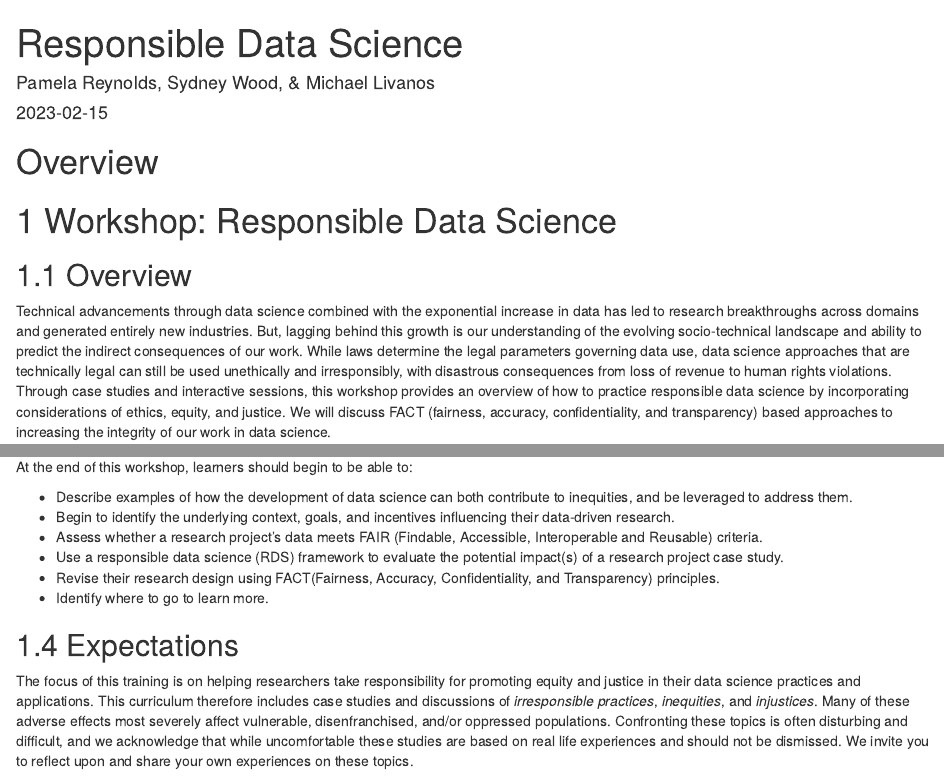
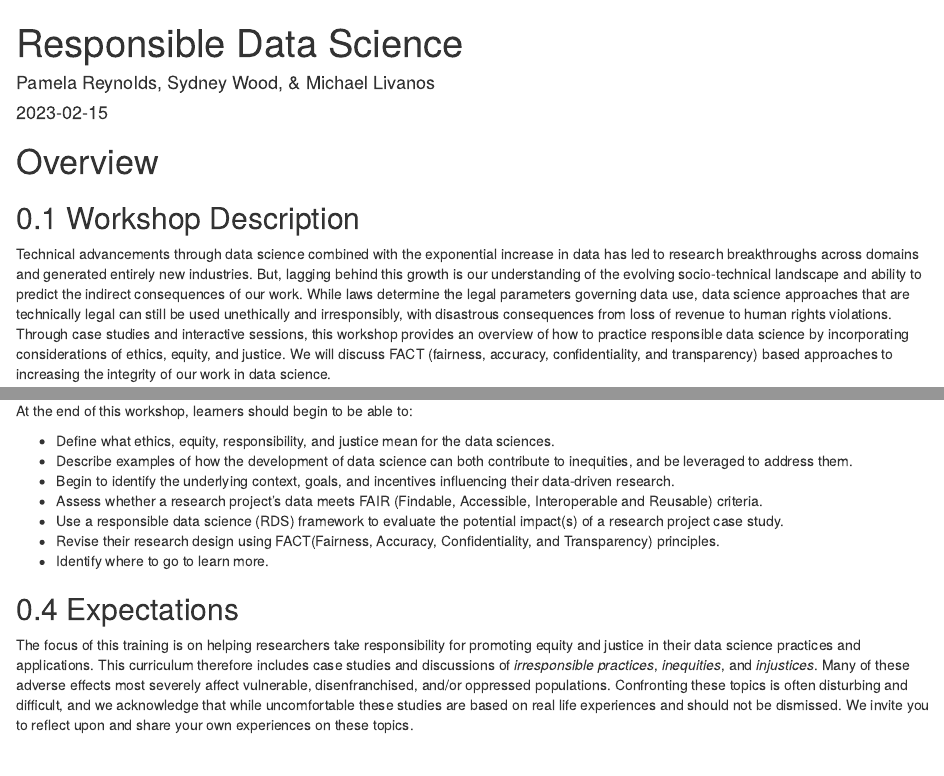
Before and after one commit to ucdavisdatalab/responsible-data-science, an R Markdown document (index.Rmd): the page in a window 1100 px wide, from its top, and a second part further down, joined at a grey line. Rendered offline with R 4.5, knitr and Pandoc, with nearby package versions; drawn as R Markdown's standard HTML page in place of the format the file asks for.

Commit message:
Updated title, display fields

```diff
--- a/index.Rmd
+++ b/index.Rmd
@@ -19,7 +19,7 @@ output:
           <li><a href="https://datalab.ucdavis.edu/">
             <img src="https://datalab.ucdavis.edu/wp-content/uploads/2019/07/datalab-logo-full-color-rgb-1.png" style="height: 100%; width: 100%; object-fit: contain" />
           </a></li>
-          <li><a href="./" style="font-size: 18px">YOUR WORKSHOP TITLE</a></li>
+          <li><a href="./" style="font-size: 18px">Responsible Data Science</a></li>
         after: |
           <a href="https://creativecommons.org/licenses/by-nc-sa/4.0/" target="_blank">
             <img alt="CC BY-SA 4.0" src="https://img.shields.io/badge/License-CC%20BY--NC--SA%204.0-lightgrey.svg" style="float: right; padding-right: 10px;" />
@@ -32,9 +32,7 @@ output:
 
 # Overview {-}
 
-# Workshop: Responsible Data Science
-
-## Overview
+## Workshop Description
 
 Technical advancements through data science combined with the exponential increase in data has led to research breakthroughs across domains and generated entirely new industries. But, lagging behind this growth is our understanding of the evolving socio-technical landscape and ability to predict the indirect consequences of our work. While laws determine the legal parameters governing data use, data science approaches that are technically legal can still be used unethically and irresponsibly, with disastrous consequences from loss of revenue to human rights violations. Through case studies and interactive sessions, this workshop provides an overview of how to practice responsible data science by incorporating considerations of ethics, equity, and justice. We will discuss FACT (fairness, accuracy, confidentiality, and transparency) based approaches to increasing the integrity of our work in data science.
 
@@ -47,6 +45,7 @@ This training is intended for anyone who works with data. It is for researchers,
 
 At the end of this workshop, learners should begin to be able to:
 
+* Define what ethics, equity, responsibility, and justice mean for the data sciences.
 * Describe examples of how the development of data science can both contribute to inequities, and be leveraged to address them.
 * Begin to identify the underlying context, goals, and incentives influencing their data-driven research.
 * Assess whether a research project’s data meets FAIR (Findable, Accessible, Interoperable and Reusable) criteria.
```
